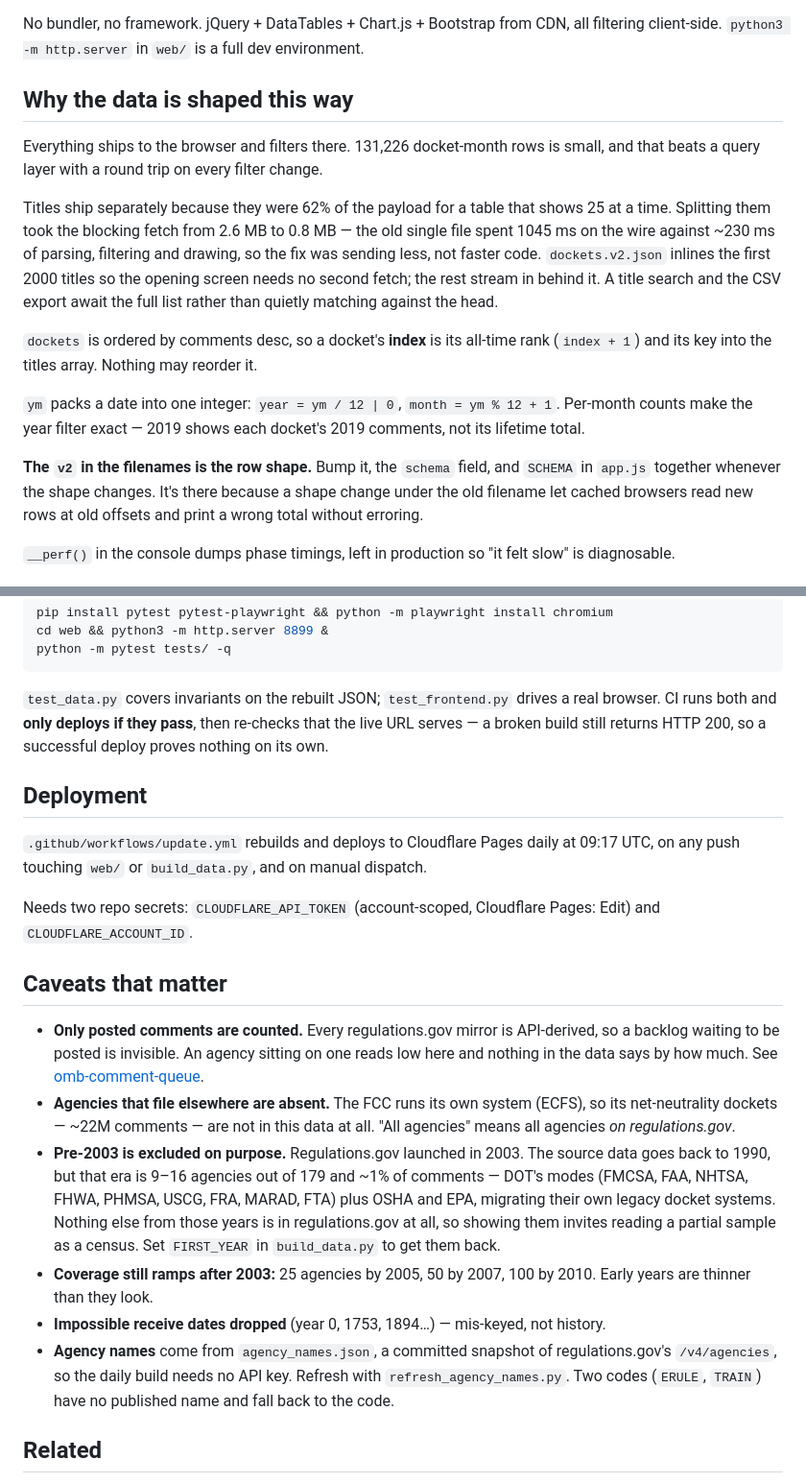
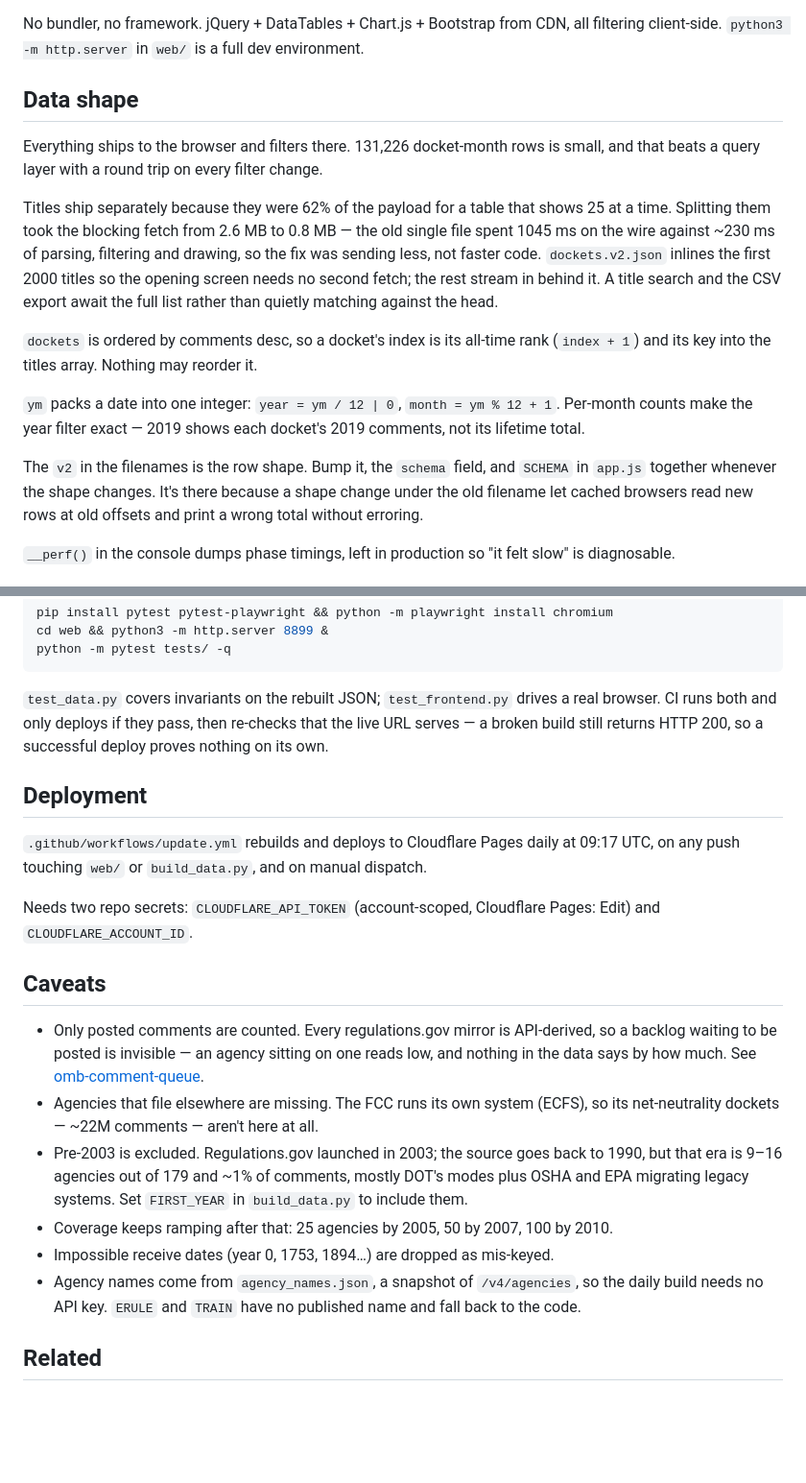
Before and after one commit to abigailhaddad/regulations-comment-explorer, a Markdown page: README.md, 2 parts joined by grey strips. Shown at 96% size. Rendered like a GitHub page; blank space fills up the shorter version.

Commit message:
Plainer README: drop the bold-lead formula and the DOT acronym list
'Caveats that matter' -> 'Caveats', and the bullets no longer each open with a
bolded thesis statement. Cut the nine DOT mode acronyms, which spent a line and
a half saying what 'DOT's modes' says. Also dropped a few asides that restated
the sentence before them, and the decorative bold elsewhere.

Co-Authored-By: Claude Opus 5 (1M context) <noreply@anthropic.com>

````diff
--- a/README.md
+++ b/README.md
@@ -27,7 +27,7 @@ to an empty table.
 No bundler, no framework. jQuery + DataTables + Chart.js + Bootstrap from CDN, all filtering
 client-side. `python3 -m http.server` in `web/` is a full dev environment.
 
-## Why the data is shaped this way
+## Data shape
 
 Everything ships to the browser and filters there. 131,226 docket-month rows is small, and that
 beats a query layer with a round trip on every filter change.
@@ -39,13 +39,13 @@ code. `dockets.v2.json` inlines the first 2000 titles so the opening screen need
 the rest stream in behind it. A title search and the CSV export await the full list rather than
 quietly matching against the head.
 
-`dockets` is ordered by comments desc, so a docket's **index** is its all-time rank (`index + 1`)
+`dockets` is ordered by comments desc, so a docket's index is its all-time rank (`index + 1`)
 and its key into the titles array. Nothing may reorder it.
 
 `ym` packs a date into one integer: `year = ym / 12 | 0`, `month = ym % 12 + 1`. Per-month counts
 make the year filter exact — 2019 shows each docket's 2019 comments, not its lifetime total.
 
-**The `v2` in the filenames is the row shape.** Bump it, the `schema` field, and `SCHEMA` in
+The `v2` in the filenames is the row shape. Bump it, the `schema` field, and `SCHEMA` in
 `app.js` together whenever the shape changes. It's there because a shape change under the old
 filename let cached browsers read new rows at old offsets and print a wrong total without erroring.
 
@@ -71,7 +71,7 @@ python -m pytest tests/ -q
 ```
 
 `test_data.py` covers invariants on the rebuilt JSON; `test_frontend.py` drives a real browser.
-CI runs both and **only deploys if they pass**, then re-checks that the live URL serves — a broken
+CI runs both and only deploys if they pass, then re-checks that the live URL serves — a broken
 build still returns HTTP 200, so a successful deploy proves nothing on its own.
 
 ## Deployment
@@ -82,25 +82,20 @@ push touching `web/` or `build_data.py`, and on manual dispatch.
 Needs two repo secrets: `CLOUDFLARE_API_TOKEN` (account-scoped, Cloudflare Pages: Edit) and
 `CLOUDFLARE_ACCOUNT_ID`.
 
-## Caveats that matter
+## Caveats
 
-- **Only posted comments are counted.** Every regulations.gov mirror is API-derived, so a backlog
-  waiting to be posted is invisible. An agency sitting on one reads low here and nothing in the data
+- Only posted comments are counted. Every regulations.gov mirror is API-derived, so a backlog
+  waiting to be posted is invisible — an agency sitting on one reads low, and nothing in the data
   says by how much. See [omb-comment-queue](https://github.com/abigailhaddad/omb-comment-queue).
-- **Agencies that file elsewhere are absent.** The FCC runs its own system (ECFS), so its
-  net-neutrality dockets — ~22M comments — are not in this data at all. "All agencies" means all
-  agencies *on regulations.gov*.
-- **Pre-2003 is excluded on purpose.** Regulations.gov launched in 2003. The source data goes back
-  to 1990, but that era is 9–16 agencies out of 179 and ~1% of comments — DOT's modes (FMCSA, FAA,
-  NHTSA, FHWA, PHMSA, USCG, FRA, MARAD, FTA) plus OSHA and EPA, migrating their own legacy docket
-  systems. Nothing else from those years is in regulations.gov at all, so showing them invites
-  reading a partial sample as a census. Set `FIRST_YEAR` in `build_data.py` to get them back.
-- **Coverage still ramps after 2003:** 25 agencies by 2005, 50 by 2007, 100 by 2010. Early years are
-  thinner than they look.
-- **Impossible receive dates dropped** (year 0, 1753, 1894…) — mis-keyed, not history.
-- **Agency names** come from `agency_names.json`, a committed snapshot of regulations.gov's
-  `/v4/agencies`, so the daily build needs no API key. Refresh with `refresh_agency_names.py`.
-  Two codes (`ERULE`, `TRAIN`) have no published name and fall back to the code.
+- Agencies that file elsewhere are missing. The FCC runs its own system (ECFS), so its
+  net-neutrality dockets — ~22M comments — aren't here at all.
+- Pre-2003 is excluded. Regulations.gov launched in 2003; the source goes back to 1990, but that era
+  is 9–16 agencies out of 179 and ~1% of comments, mostly DOT's modes plus OSHA and EPA migrating
+  legacy systems. Set `FIRST_YEAR` in `build_data.py` to include them.
+- Coverage keeps ramping after that: 25 agencies by 2005, 50 by 2007, 100 by 2010.
+- Impossible receive dates (year 0, 1753, 1894…) are dropped as mis-keyed.
+- Agency names come from `agency_names.json`, a snapshot of `/v4/agencies`, so the daily build needs
+  no API key. `ERULE` and `TRAIN` have no published name and fall back to the code.
 
 ## Related
 
````
